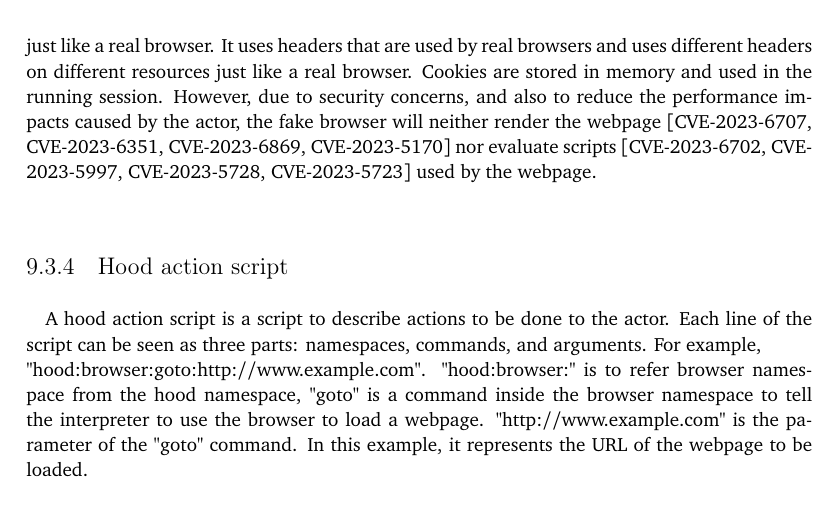
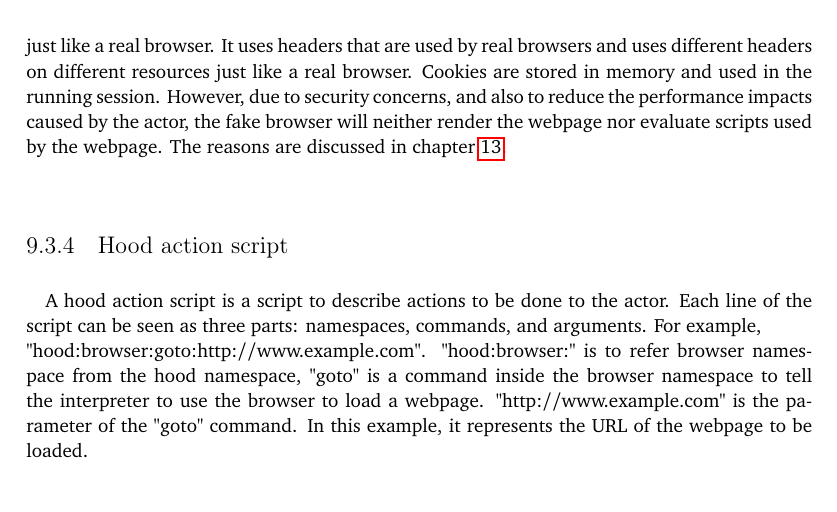
Before and after one commit to YongBinnnnnnnnnnnnnnnnnnnnnnnnnnnnnnnnn/hood, a LaTeX thesis (paper/paper.tex): part of page 45 of 86, cut so that both start at the same text. Compiled offline with pdfLaTeX.

Commit message:
Update paper.tex

```diff
--- a/paper/paper.tex
+++ b/paper/paper.tex
@@ -477,7 +477,7 @@ HoodExecutor is a general-purpose multi-thread task executor for Python. It can
 
 \subsection{Browser}\label{sec:browser}
 \paragraph{}
-A fake browser is created to simulate network activities of browsing. It records the cookies specified in the HTTP response headers and sends them out like a real browser. It parses the HTML content of the webpage to extract the resources to be loaded and load them in parallel just like a real browser. It uses headers that are used by real browsers and uses different headers on different resources just like a real browser. Cookies are stored in memory and used in the running session. However, due to security concerns, and also to reduce the performance impacts caused by the actor, the fake browser will neither render the webpage [CVE-2023-6707, CVE-2023-6351, CVE-2023-6869, CVE-2023-5170] nor evaluate scripts [CVE-2023-6702, CVE-2023-5997, CVE-2023-5728, CVE-2023-5723] used by the webpage.
+A fake browser is created to simulate network activities of browsing. It records the cookies specified in the HTTP response headers and sends them out like a real browser. It parses the HTML content of the webpage to extract the resources to be loaded and load them in parallel just like a real browser. It uses headers that are used by real browsers and uses different headers on different resources just like a real browser. Cookies are stored in memory and used in the running session. However, due to security concerns, and also to reduce the performance impacts caused by the actor, the fake browser will neither render the webpage nor evaluate scripts used by the webpage. The reasons are discussed in \cref{cha:events}.
 
 \subsection{Hood action script}
 \paragraph{}
```
Also changed, not shown: paper/paper.tex (2 more changed lines).
